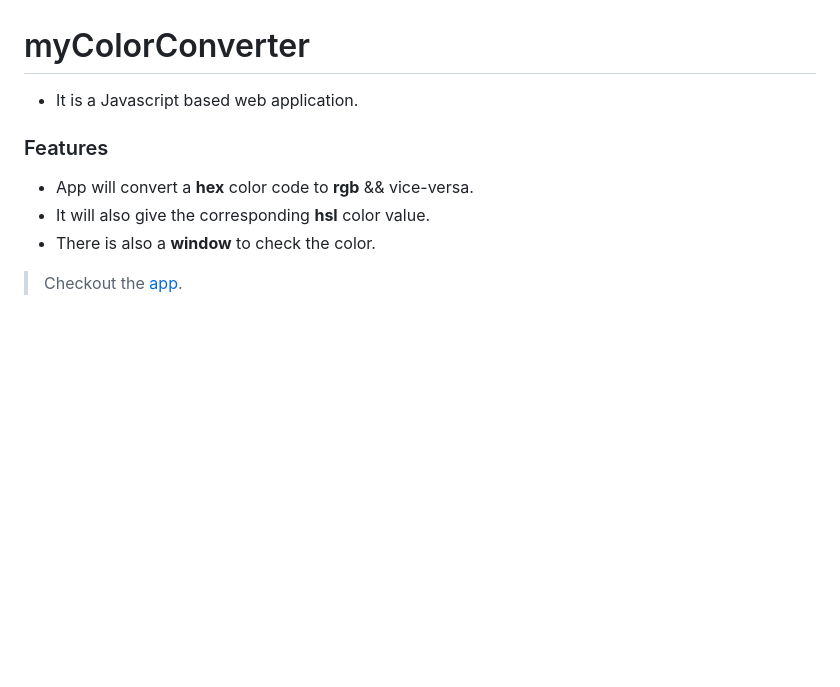
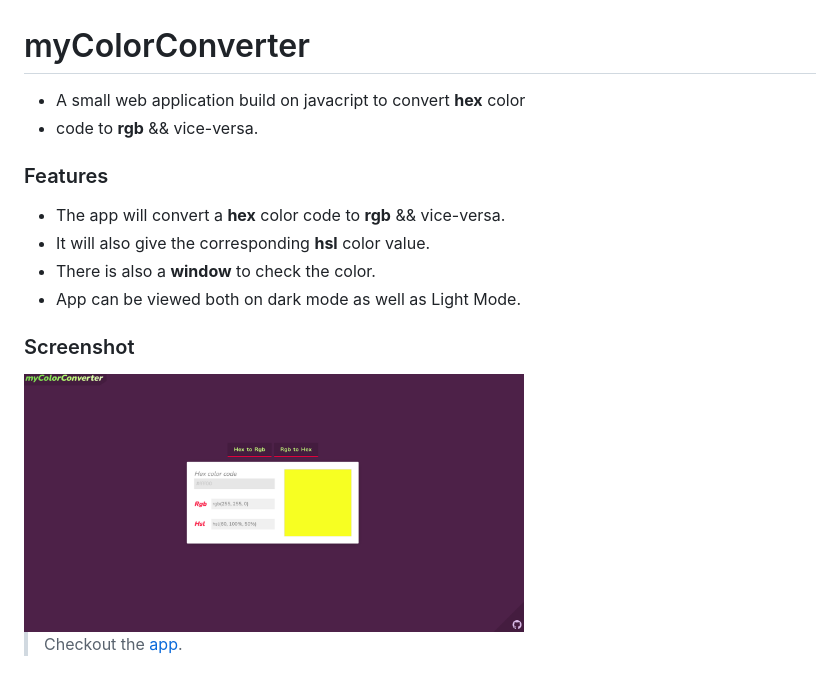
Before and after one commit to Rahulbaran/myColorConverter, a Markdown page: README.md, the part around the change. GitHub-like rendering; pictures changed too: images/gt.png (added); blank space fills up the shorter version.

Commit message:
editedgrammer

```diff
--- a/README.md
+++ b/README.md
@@ -1,11 +1,15 @@
 # myColorConverter
 
-- It is a Javascript based web application.
+- A small web application build on javacript to convert  **hex** color
+- code to **rgb** && vice-versa.
 
 ### Features
-
-- App will convert a **hex** color code to **rgb** && vice-versa.
+- The app will convert a **hex** color code to **rgb** && vice-versa.
 - It will also give the corresponding **hsl** color value.
 - There is also a **window** to check the color.
+- App can be viewed both on dark mode as well as Light Mode.
+
+ ### Screenshot
+<img src="images/gt.png" alt="screenshot" width="500" height="600">
 
 > Checkout the [app](https://mycolorconverter.netlify.app/).
```
